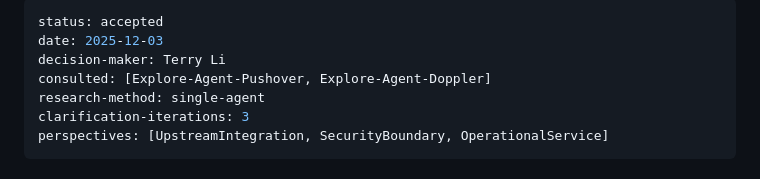
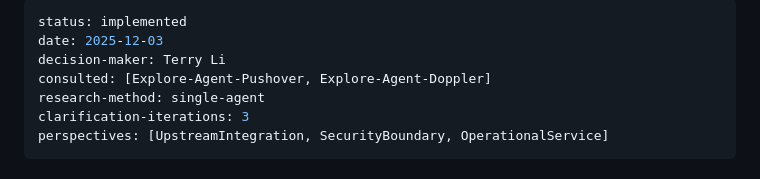
Before and after one commit to terrylica/crypto-marketcap-rank, a Markdown page: docs/adr/2025-12-03-pushover-doppler-integration.md, the part around the change. Drawn GitHub-style.

Commit message:
docs: mark ADR-2025-12-03-pushover-doppler-integration as implemented
- ADR status: accepted → implemented
- Spec status: in_progress → completed
- Spec phase: phase-1 → phase-3

Release: v2.1.0

```diff
--- a/docs/adr/2025-12-03-pushover-doppler-integration.md
+++ b/docs/adr/2025-12-03-pushover-doppler-integration.md
@@ -1,5 +1,5 @@
 ---
-status: accepted
+status: implemented
 date: 2025-12-03
 decision-maker: Terry Li
 consulted: [Explore-Agent-Pushover, Explore-Agent-Doppler]
```
Also changed, not shown: 1 other file.
